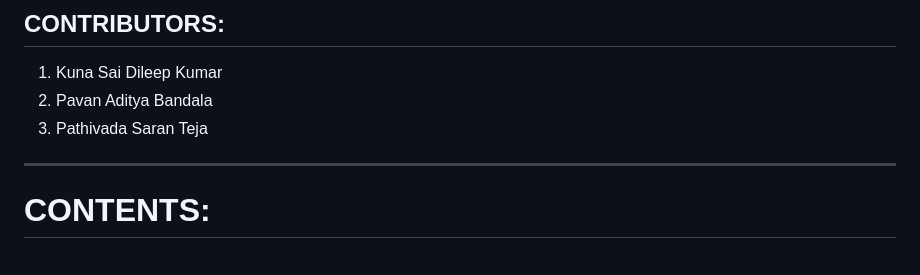
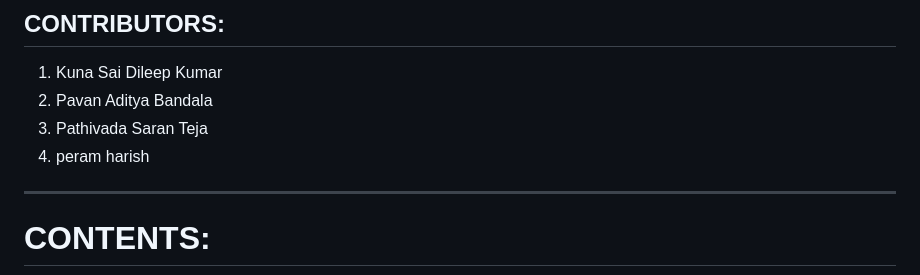
Before and after one commit to kunadileep/Hospital_Master, a Markdown page: README.md, the part around the change. GitHub-like rendering.

```diff
--- a/README.md
+++ b/README.md
@@ -8,6 +8,7 @@
 1. Kuna Sai Dileep Kumar
 2. Pavan Aditya Bandala
 3. Pathivada Saran Teja
+4. peram harish
 ---
 
 
```
